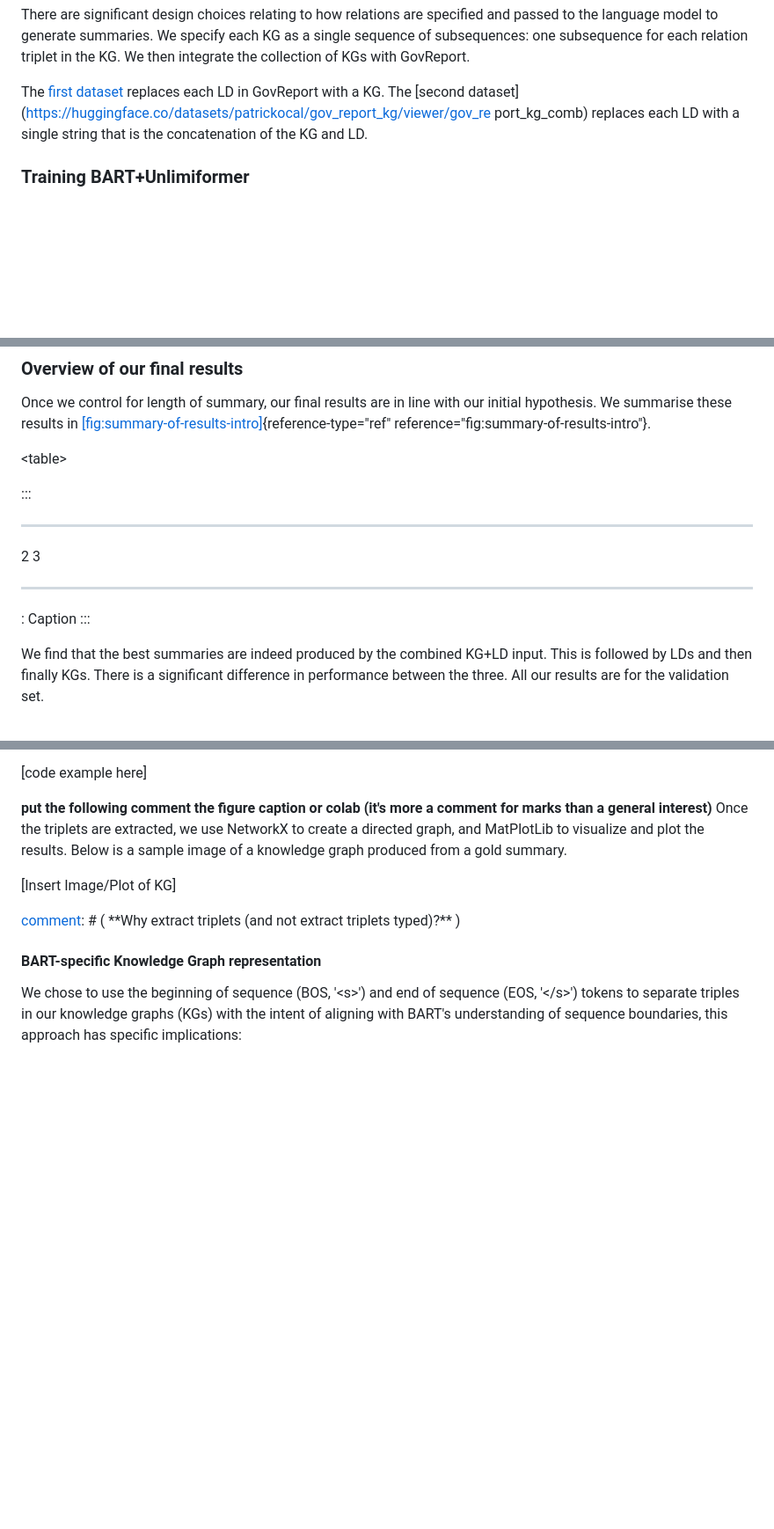
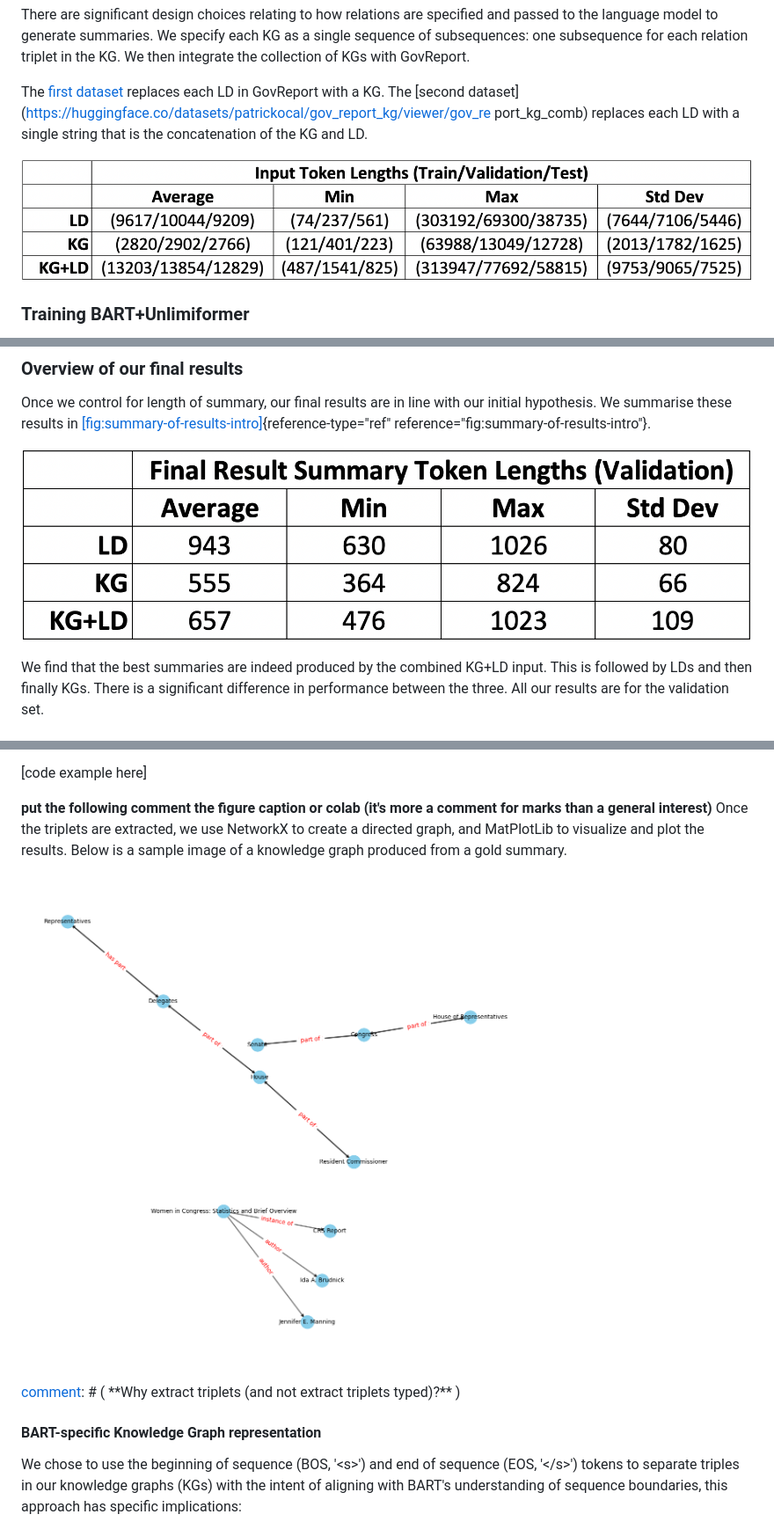
Before and after one commit to patrickocal/unlimiformer-kg, a Markdown page: cs224w-project-report-latex/main.md, 3 parts joined by grey strips. Shown: that part at 88% size. Drawn GitHub-style; pictures changed too: cs224w-project-report-latex/images/final_results_stats.png (added), cs224w-project-report-latex/images/input_stats.png (added), cs224w-project-report-latex/images/kg.png (added); blank space fills up the shorter version.

Commit message:
added tables and kg image

```diff
--- a/cs224w-project-report-latex/main.md
+++ b/cs224w-project-report-latex/main.md
@@ -128,6 +128,8 @@ dataset](https://huggingface.co/datasets/patrickocal/gov_report_kg/viewer/gov_re
 port_kg_comb) replaces each LD with a single string that is the concatenation of
 the KG and LD.
 
+![Inputs Table](images/input_stats.png)
+
 ### Training BART+Unlimiformer
 
 [Unlimiformer](__) is a recent retrieval-based method for augmenting LLMs at
@@ -183,17 +185,7 @@ with our initial hypothesis. We summarise these results in
 [\[fig:summary-of-results-intro\]](#fig:summary-of-results-intro){reference-type="ref"
 reference="fig:summary-of-results-intro"}.
 
-\<table\>
-
-:::
-  --- --- -- -- --
-   2   3
-
-
-  --- --- -- -- --
-
-  : Caption
-:::
+![Final Results Table](images/final_results_stats.png)
 
 We find that the best summaries are indeed produced by the combined KG+LD
 input. This is followed by LDs and then finally KGs. There is a
@@ -268,7 +260,7 @@ Once the triplets are extracted, we use NetworkX to create a directed
 graph, and MatPlotLib to visualize and plot the results. Below is
 a sample image of a knowledge graph produced from a gold summary.
 
-[Insert Image/Plot of KG]
+![KG Plot](images/kg.png)
 
 [comment]: # (
 \*\*Why extract triplets (and not extract triplets typed)?\*\*
```
Also changed, not shown: other parts of cs224w-project-report-latex/main.md (+1 -1 lines), cs224w-project-report-latex/images/initial_results_stats.png (added).
